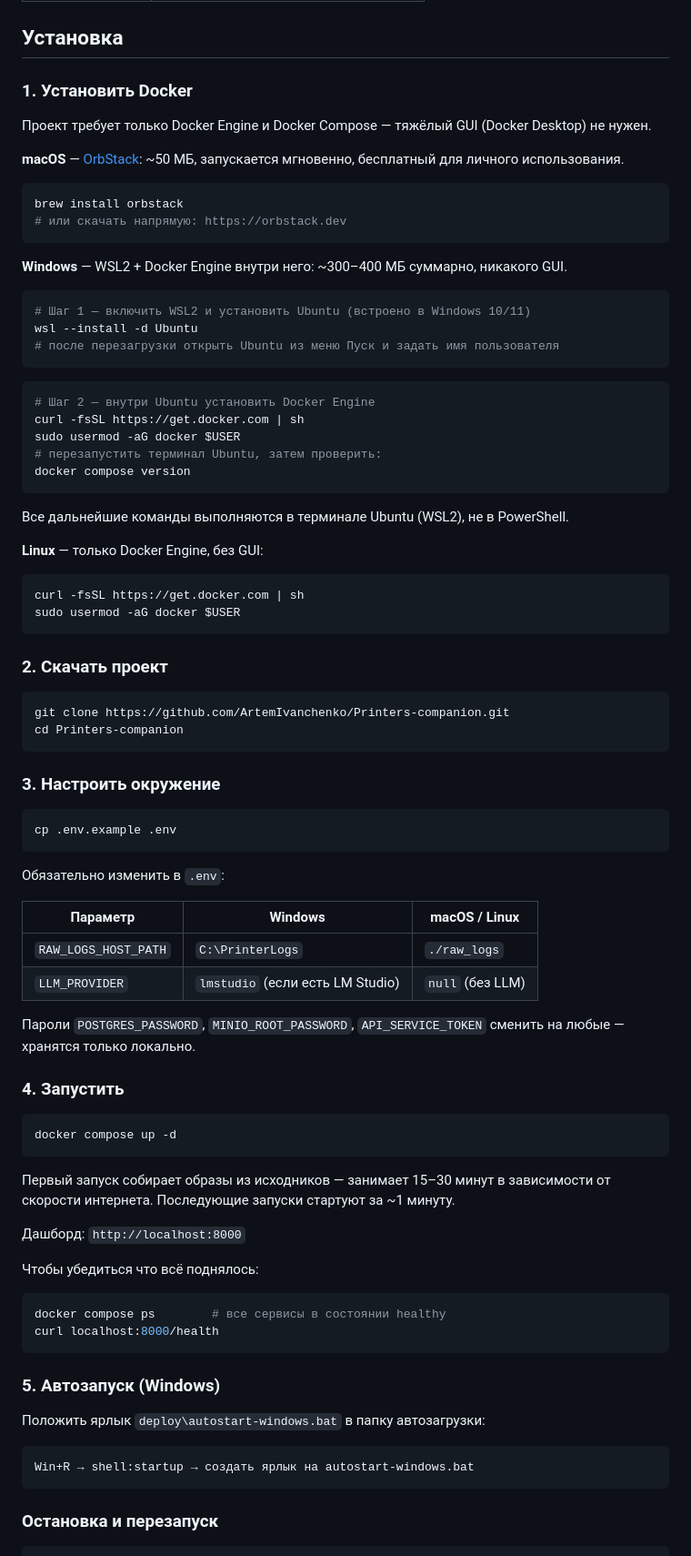
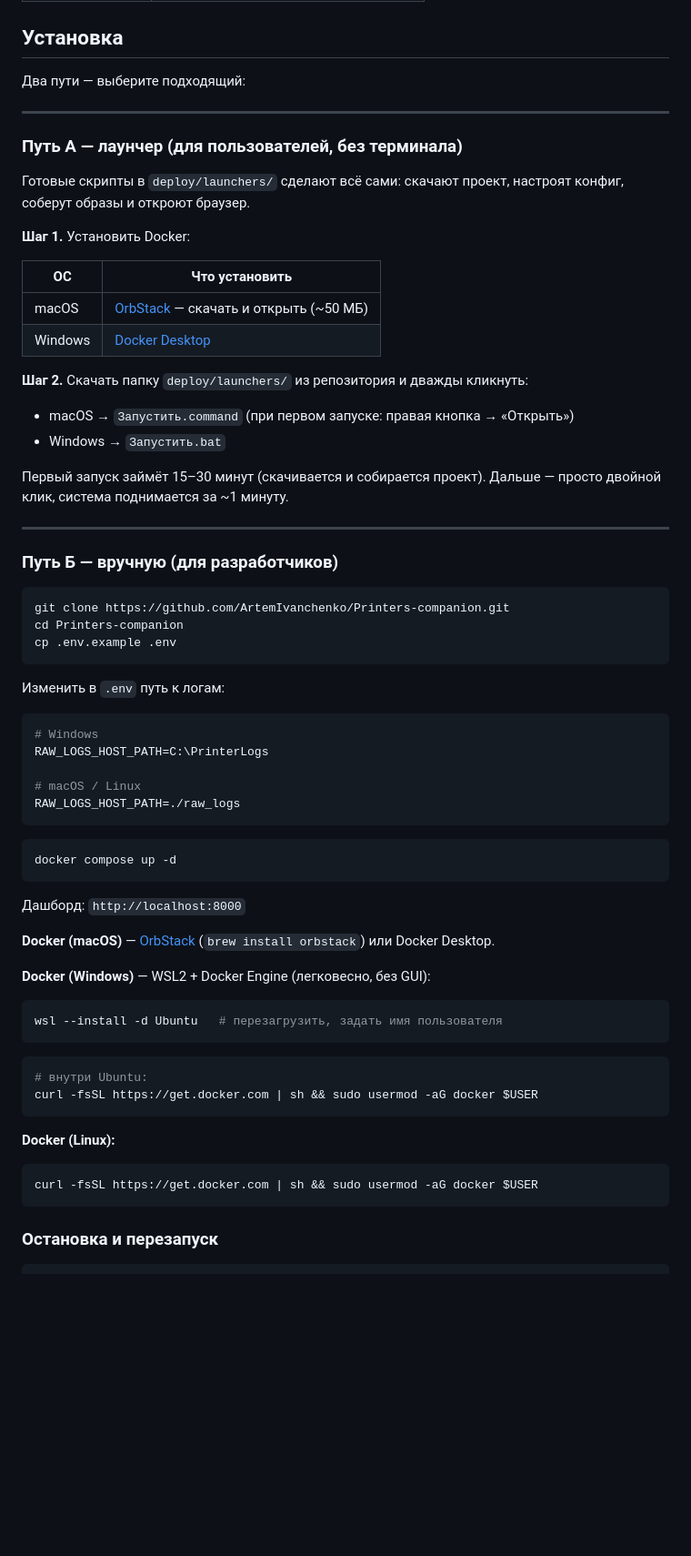
Before and after one commit to ArtemIvanchenko/Printers-companion, a Markdown page: README.md, the part around the change. Shown at 91% size. Rendered like a GitHub page; blank space fills up the shorter version.

Commit message:
docs: split install into two paths — launcher (no-CLI) and manual (dev)
Co-Authored-By: Claude Sonnet 4.6 <noreply@anthropic.com>

````diff
--- a/README.md
+++ b/README.md
@@ -27,87 +27,71 @@
 
 ## Установка
 
-### 1. Установить Docker
+Два пути — выберите подходящий:
 
-Проект требует только Docker Engine и Docker Compose — тяжёлый GUI (Docker Desktop) не нужен.
+---
 
-**macOS** — [OrbStack](https://orbstack.dev): ~50 МБ, запускается мгновенно, бесплатный для личного использования.
+### Путь А — лаунчер (для пользователей, без терминала)
 
-```bash
-brew install orbstack
-# или скачать напрямую: https://orbstack.dev
-```
+Готовые скрипты в `deploy/launchers/` сделают всё сами: скачают проект,
+настроят конфиг, соберут образы и откроют браузер.
 
-**Windows** — WSL2 + Docker Engine внутри него: ~300–400 МБ суммарно, никакого GUI.
+**Шаг 1.** Установить Docker:
 
-```powershell
-# Шаг 1 — включить WSL2 и установить Ubuntu (встроено в Windows 10/11)
-wsl --install -d Ubuntu
-# после перезагрузки открыть Ubuntu из меню Пуск и задать имя пользователя
-```
+| ОС | Что установить |
+|---|---|
+| macOS | [OrbStack](https://orbstack.dev) — скачать и открыть (~50 МБ) |
+| Windows | [Docker Desktop](https://www.docker.com/products/docker-desktop/) |
 
-```bash
-# Шаг 2 — внутри Ubuntu установить Docker Engine
-curl -fsSL https://get.docker.com | sh
-sudo usermod -aG docker $USER
-# перезапустить терминал Ubuntu, затем проверить:
-docker compose version
-```
+**Шаг 2.** Скачать папку `deploy/launchers/` из репозитория и дважды кликнуть:
+- macOS → `Запустить.command` (при первом запуске: правая кнопка → «Открыть»)
+- Windows → `Запустить.bat`
 
-Все дальнейшие команды выполняются в терминале Ubuntu (WSL2), не в PowerShell.
+Первый запуск займёт 15–30 минут (скачивается и собирается проект).
+Дальше — просто двойной клик, система поднимается за ~1 минуту.
 
-**Linux** — только Docker Engine, без GUI:
+---
 
-```bash
-curl -fsSL https://get.docker.com | sh
-sudo usermod -aG docker $USER
-```
-
-### 2. Скачать проект
+### Путь Б — вручную (для разработчиков)
 
 ```bash
 git clone https://github.com/ArtemIvanchenko/Printers-companion.git
 cd Printers-companion
-```
-
-### 3. Настроить окружение
-
-```bash
 cp .env.example .env
 ```
 
-Обязательно изменить в `.env`:
+Изменить в `.env` путь к логам:
 
-| Параметр | Windows | macOS / Linux |
-|---|---|---|
-| `RAW_LOGS_HOST_PATH` | `C:\PrinterLogs` | `./raw_logs` |
-| `LLM_PROVIDER` | `lmstudio` (если есть LM Studio) | `null` (без LLM) |
+```env
+# Windows
+RAW_LOGS_HOST_PATH=C:\PrinterLogs
 
-Пароли `POSTGRES_PASSWORD`, `MINIO_ROOT_PASSWORD`, `API_SERVICE_TOKEN` сменить на любые — хранятся только локально.
-
-### 4. Запустить
+# macOS / Linux
+RAW_LOGS_HOST_PATH=./raw_logs
+```
 
 ```bash
 docker compose up -d
 ```
 
-Первый запуск собирает образы из исходников — занимает 15–30 минут в зависимости от скорости интернета. Последующие запуски стартуют за ~1 минуту.
-
 Дашборд: `http://localhost:8000`
 
-Чтобы убедиться что всё поднялось:
+**Docker (macOS)** — [OrbStack](https://orbstack.dev) (`brew install orbstack`)
+или Docker Desktop.
 
+**Docker (Windows)** — WSL2 + Docker Engine (легковесно, без GUI):
+
+```powershell
+wsl --install -d Ubuntu   # перезагрузить, задать имя пользователя
+```
 ```bash
-docker compose ps        # все сервисы в состоянии healthy
-curl localhost:8000/health
+# внутри Ubuntu:
+curl -fsSL https://get.docker.com | sh && sudo usermod -aG docker $USER
 ```
 
-### 5. Автозапуск (Windows)
-
-Положить ярлык `deploy\autostart-windows.bat` в папку автозагрузки:
-
-```
-Win+R → shell:startup → создать ярлык на autostart-windows.bat
+**Docker (Linux):**
+```bash
+curl -fsSL https://get.docker.com | sh && sudo usermod -aG docker $USER
 ```
 
 ### Остановка и перезапуск
````
